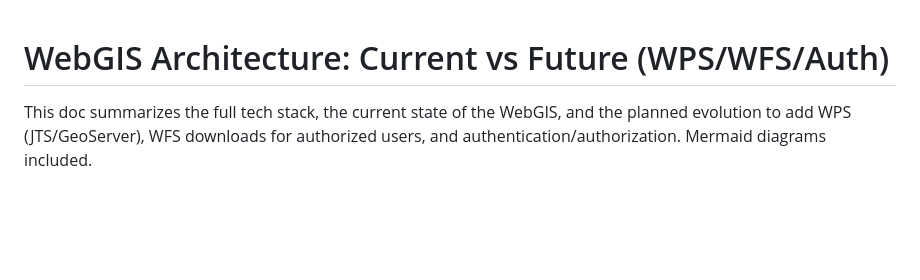
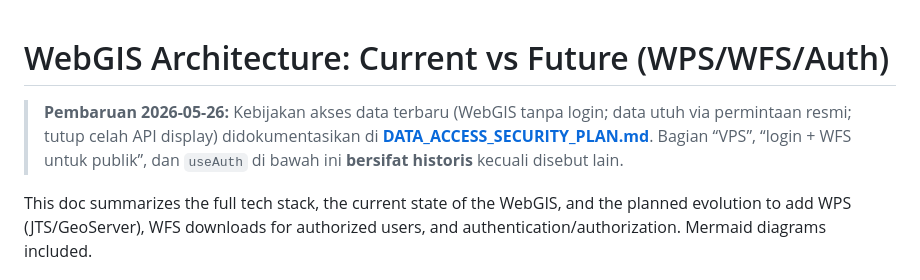
Before and after one commit to AndrerezaMedya/sea-boundaries, a Markdown page: docs/architecture-overview.md, the part around the change. Rendered like a GitHub page; blank space fills up the shorter version.

Commit message:
docs: update system architecture overview

```diff
--- a/docs/architecture-overview.md
+++ b/docs/architecture-overview.md
@@ -1,4 +1,6 @@
 # WebGIS Architecture: Current vs Future (WPS/WFS/Auth)
+
+> **Pembaruan 2026-05-26:** Kebijakan akses data terbaru (WebGIS tanpa login; data utuh via permintaan resmi; tutup celah API display) didokumentasikan di **[DATA_ACCESS_SECURITY_PLAN.md](./DATA_ACCESS_SECURITY_PLAN.md)**. Bagian “VPS”, “login + WFS untuk publik”, dan `useAuth` di bawah ini **bersifat historis** kecuali disebut lain.
 
 This doc summarizes the full tech stack, the current state of the WebGIS, and the planned evolution to add WPS (JTS/GeoServer), WFS downloads for authorized users, and authentication/authorization. Mermaid diagrams included.
 
```
